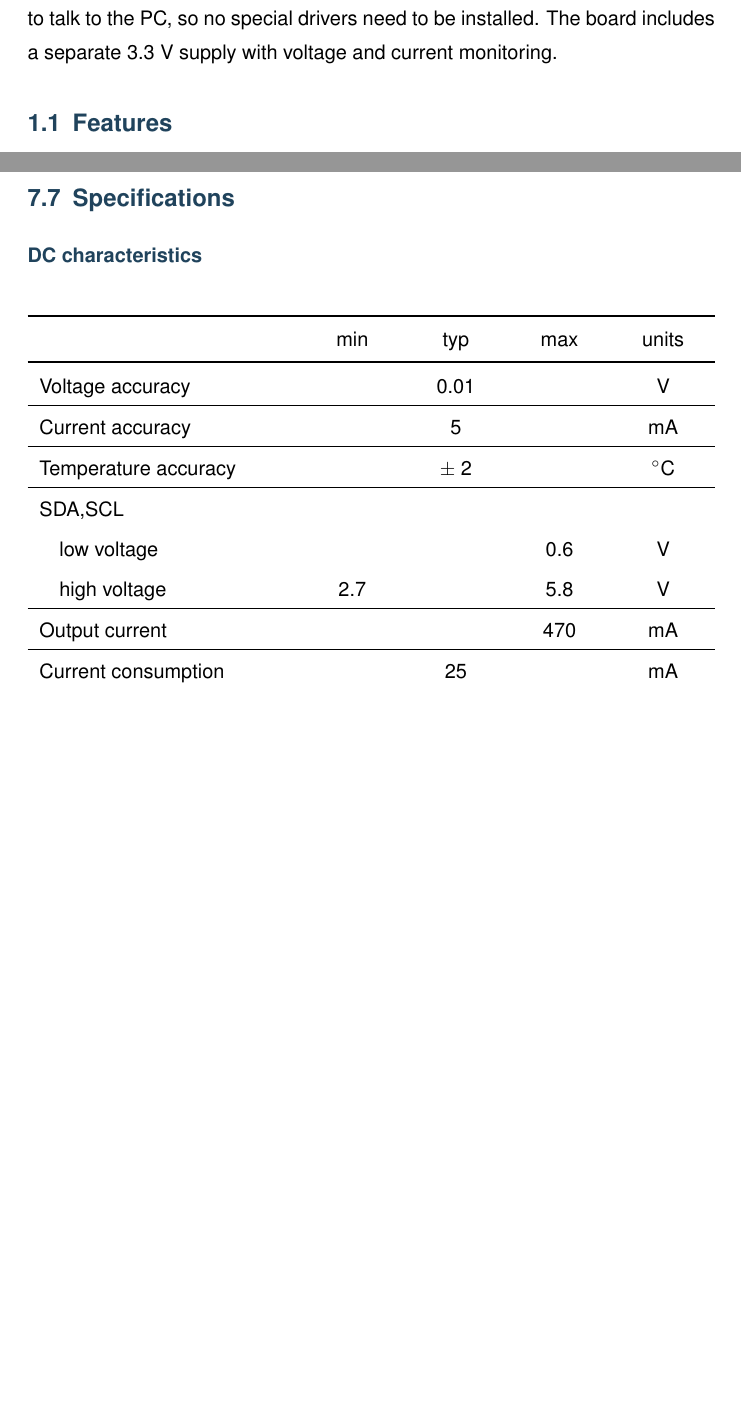
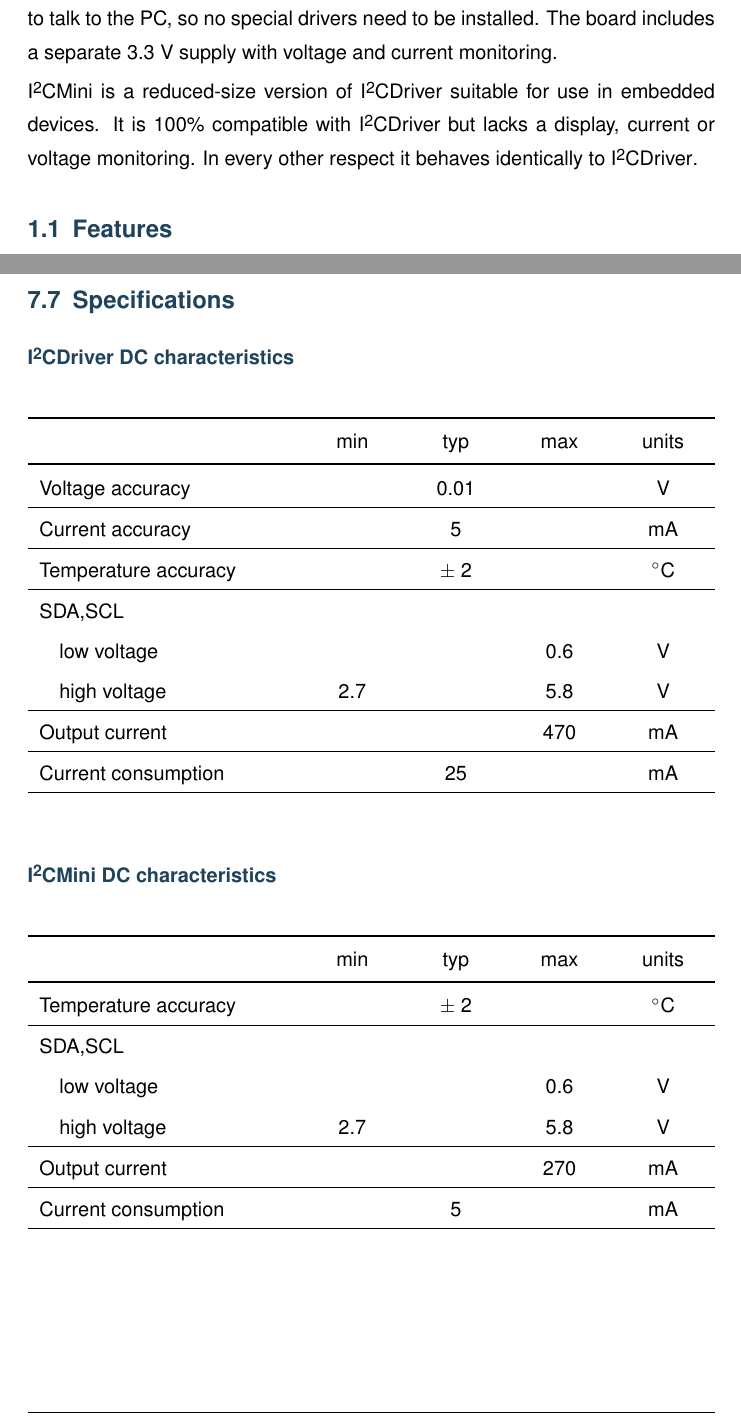
Before and after one commit to jamesbowman/datasheets, a LaTeX document (i2cdriver.tex): two parts of pages 3 and 34 of 37 before the commit and two parts of pages 3 and 35 of 38 after it, joined at a grey line, cut so that both start at the same text, the shorter picture padded with empty space. Compiled offline with pdfLaTeX.

Commit message:
Cover I2CMini

```diff
--- a/i2cdriver.tex
+++ b/i2cdriver.tex
@@ -62,7 +62,7 @@
 
 \pagestyle{fancy}
 \lhead{\includegraphics[width=0.2\textwidth]{img/logo}}
-\chead{\iicdriver{} User Guide}
+\chead{\iicdriver{} and \iicmini{} User Guide}
 \rhead{\thepage}
 \cfoot{\textcopyright \the\year \ \ Excamera Labs}
 \renewcommand{\headrulewidth}{0.5pt}
@@ -119,7 +119,14 @@
 
 \section{Overview}
 
-\iicdriver{} is an easy-to-use, open source tool for controlling \iic{} devices. It works with Windows, Mac, and Linux, and has a built-in color screen that shows a live “dashboard” of all the \iic{} activity. It uses a standard FTDI USB serial chip to talk to the PC, so no special drivers need to be installed. The board includes a separate 3.3 V supply with voltage and current monitoring.
+\iicdriver{} is an easy-to-use, open source tool for controlling \iic{} devices.
+It works with Windows, Mac, and Linux, and has a built-in color screen that shows a live “dashboard” of all the \iic{} activity.
+It uses a standard FTDI USB serial chip to talk to the PC, so no special drivers need to be installed.
+The board includes a separate 3.3 V supply with voltage and current monitoring.
+
+\iicmini{} is a reduced-size version of \iicdriver{} suitable for use in embedded devices.
+It is 100\% compatible with \iicdriver{} but lacks a display, current or voltage monitoring.
+In every other respect it behaves identically to \iicdriver{}.
 
 \subsection{Features}
 \begin{itemize}
@@ -1084,7 +1107,7 @@
 \newpage
 \subsection{Specifications}\label{electrical-characteristics}
 
-\subsubsection*{DC characteristics}
+\subsubsection*{\iicdriver{} DC characteristics}
 \vspace{10 pt}
 {\renewcommand{\arraystretch}{1.2}% for the vertical padding
 
@@ -1100,6 +1123,24 @@
 \hspace{10pt}high voltage & 2.7 &   & 5.8 & V \\ \hline
 Output current        & & & 470 & mA                  \\ \hline
 Current consumption   & & 25 & & mA                   \\ \hline
+
+\end{tabularx}}
+\vspace{10 pt}
+
+\subsubsection*{\iicmini{} DC characteristics}
+\vspace{10 pt}
+{\renewcommand{\arraystretch}{1.2}% for the vertical padding
+
+\begin{tabularx}{\linewidth}{XC{40pt}C{40pt}C{40pt}C{40pt}}
+\heavyline
+& min & typ & max & units \\ \heavyline
+
+Temperature accuracy          && $\pm$ 2 && \degc            \\ \hline
+SDA,SCL & & & & \\
+\hspace{10pt}low voltage & & & 0.6 & V \\
+\hspace{10pt}high voltage & 2.7 &   & 5.8 & V \\ \hline
+Output current        & & & 270 & mA                  \\ \hline
+Current consumption   & & 5 & & mA                   \\ \hline
 
 \end{tabularx}}
 \vspace{10 pt}
```
Also changed, not shown: img/i2cdriver/i2c_mini_topdown_wired_white_bg.jpg (added), img/i2cdriver/i2cdriver-hero.jpg (added), i2cdriver.tex (32 more changed lines).
